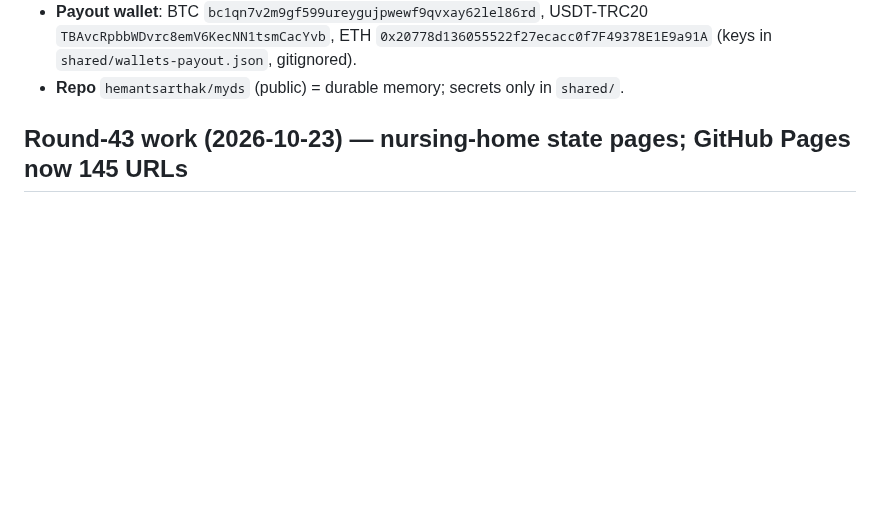
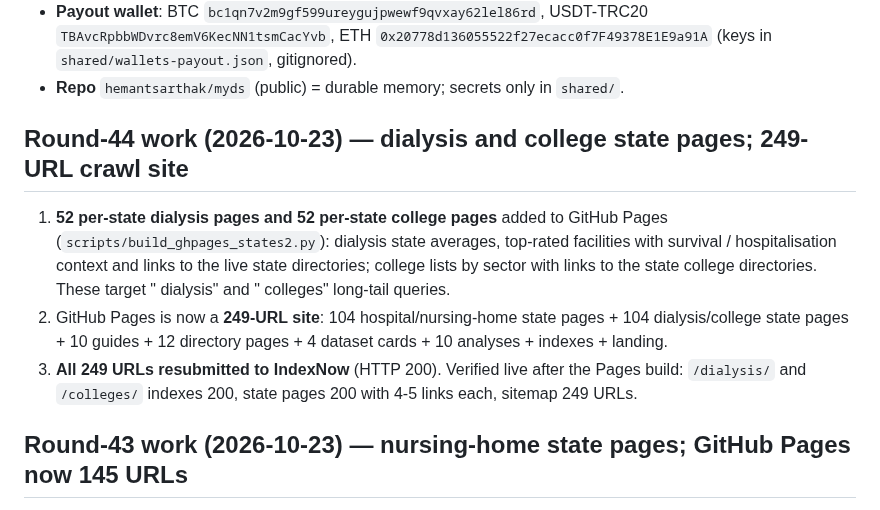
Before and after one commit to hemantsarthak/myds, a Markdown page: docs/STATE.md, the part around one of its changes. Rendered like a GitHub page; blank space fills up the shorter version.

Commit message:
docs: round 44 — 249-URL GitHub Pages site (state pages for hospitals, nursing homes, dialysis, colleges)

```diff
--- a/docs/STATE.md
+++ b/docs/STATE.md
@@ -47,6 +47,19 @@ NOT ours (shared Cloudflare account, **never touch**): `pincode.tekify.xyz` (pro
   `TBAvcRpbbWDvrc8emV6KecNN1tsmCacYvb`, ETH `0x20778d136055522f27ecacc0f7F49378E1E9a91A`
   (keys in `shared/wallets-payout.json`, gitignored).
 - **Repo** `hemantsarthak/myds` (public) = durable memory; secrets only in `shared/`.
+
+## Round-44 work (2026-10-23) — dialysis and college state pages; 249-URL crawl site
+
+1. **52 per-state dialysis pages and 52 per-state college pages** added to GitHub Pages
+   (`scripts/build_ghpages_states2.py`): dialysis state averages, top-rated facilities with survival /
+   hospitalisation context and links to the live state directories; college lists by sector with links to
+   the state college directories. These target "<state> dialysis" and "<state> colleges" long-tail
+   queries.
+2. GitHub Pages is now a **249-URL site**: 104 hospital/nursing-home state pages + 104
+   dialysis/college state pages + 10 guides + 12 directory pages + 4 dataset cards + 10 analyses +
+   indexes + landing.
+3. **All 249 URLs resubmitted to IndexNow** (HTTP 200). Verified live after the Pages build:
+   `/dialysis/` and `/colleges/` indexes 200, state pages 200 with 4-5 links each, sitemap 249 URLs.
 
 ## Round-43 work (2026-10-23) — nursing-home state pages; GitHub Pages now 145 URLs
 
```
Also changed, not shown: other parts of docs/STATE.md (+1 -1 lines).
